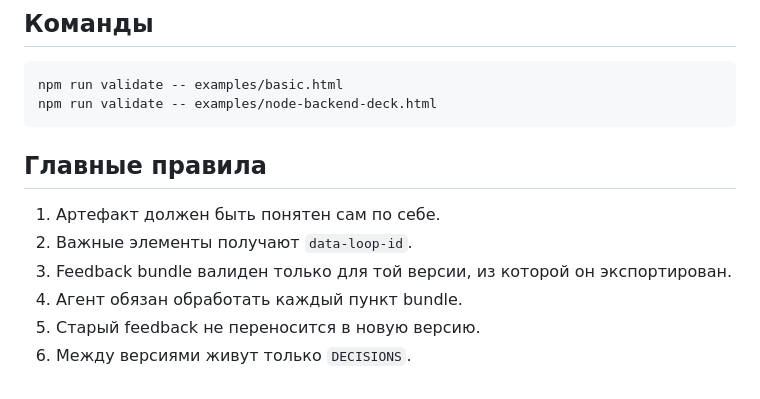
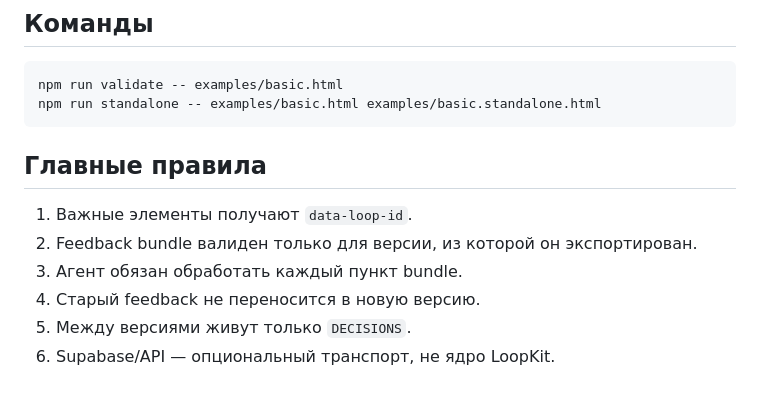
Before and after one commit to Rrock-k/loopkit, a Markdown page: README.md, the part around one of its changes. Rendered like a GitHub page.

````diff
--- a/README.md
+++ b/README.md
@@ -77,14 +90,14 @@ LICENSE
 
 ```bash
 npm run validate -- examples/basic.html
-npm run validate -- examples/node-backend-deck.html
+npm run standalone -- examples/basic.html examples/basic.standalone.html
 ```
 
 ## Главные правила
 
-1. Артефакт должен быть понятен сам по себе.
-2. Важные элементы получают `data-loop-id`.
-3. Feedback bundle валиден только для той версии, из которой он экспортирован.
-4. Агент обязан обработать каждый пункт bundle.
-5. Старый feedback не переносится в новую версию.
-6. Между версиями живут только `DECISIONS`.
+1. Важные элементы получают `data-loop-id`.
+2. Feedback bundle валиден только для версии, из которой он экспортирован.
+3. Агент обязан обработать каждый пункт bundle.
+4. Старый feedback не переносится в новую версию.
+5. Между версиями живут только `DECISIONS`.
+6. Supabase/API — опциональный транспорт, не ядро LoopKit.
````
Also changed, not shown: other parts of README.md (+45 -32 lines).
